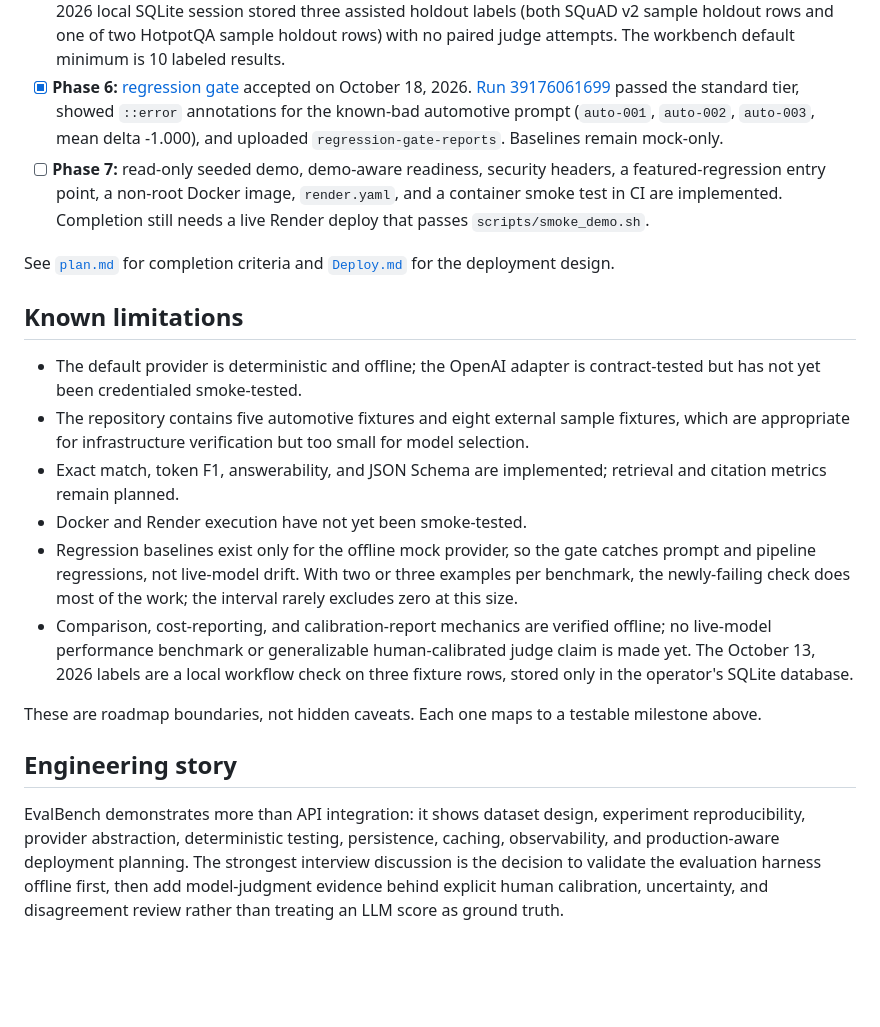
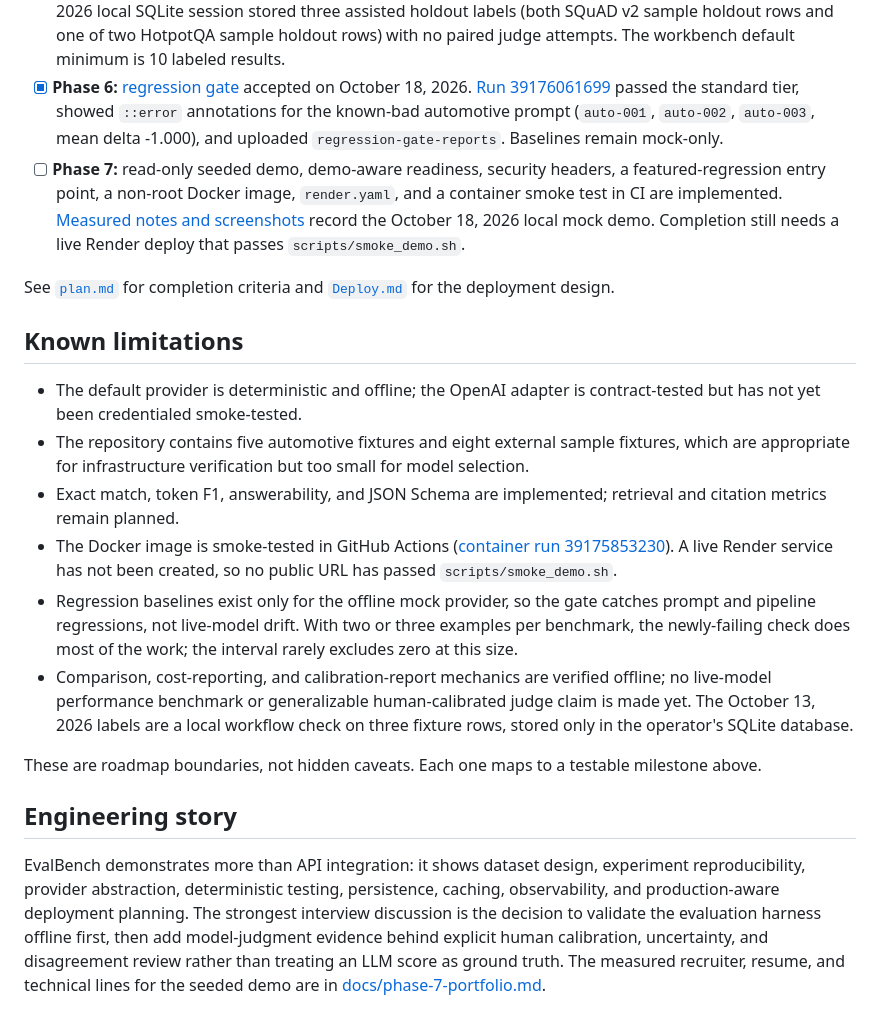
Before and after one commit to Sujay1709/evalbench-ai, a Markdown page: README.md, the part around one of its changes. Drawn GitHub-style; blank space fills up the shorter version.

```diff
--- a/README.md
+++ b/README.md
@@ -713,7 +721,7 @@ The deploy status is intentionally explicit: a Dockerfile or deployment document
 - [x] **Infrastructure interlude:** secure Supabase/PostgreSQL integration merged in PR #21; hosted smoke verification remains operator-run
 - [x] **Phase 5 implementation:** [versioned rubric and opt-in judge execution](docs/judge-contracts.md), [blind human labels](docs/human-labels.md), optional local Kev evidence, split-safe agreement reporting, repeated-score summaries, pairwise order-swap display, adversarial automotive fixtures, and a configurable holdout readiness check. Browser-side annotation remains deferred until authentication/CSRF support exists. The reliability claim is still open. An October 13, 2026 local SQLite session stored three assisted holdout labels (both SQuAD v2 sample holdout rows and one of two HotpotQA sample holdout rows) with no paired judge attempts. The workbench default minimum is 10 labeled results.
 - [x] **Phase 6:** [regression gate](docs/regression-gate.md) accepted on October 18, 2026. [Run 39176061699](https://github.com/Sujay1709/evalbench-ai/actions/runs/39176061699) passed the standard tier, showed `::error` annotations for the known-bad automotive prompt (`auto-001`, `auto-002`, `auto-003`, mean delta -1.000), and uploaded `regression-gate-reports`. Baselines remain mock-only.
-- [ ] **Phase 7:** read-only seeded demo, demo-aware readiness, security headers, a featured-regression entry point, a non-root Docker image, `render.yaml`, and a container smoke test in CI are implemented. Completion still needs a live Render deploy that passes `scripts/smoke_demo.sh`.
+- [ ] **Phase 7:** read-only seeded demo, demo-aware readiness, security headers, a featured-regression entry point, a non-root Docker image, `render.yaml`, and a container smoke test in CI are implemented. [Measured notes and screenshots](docs/phase-7-portfolio.md) record the October 18, 2026 local mock demo. Completion still needs a live Render deploy that passes `scripts/smoke_demo.sh`.
 
 See [`plan.md`](plan.md) for completion criteria and [`Deploy.md`](Deploy.md) for the deployment design.
 
@@ -722,7 +730,7 @@ See [`plan.md`](plan.md) for completion criteria and [`Deploy.md`](Deploy.md) fo
 - The default provider is deterministic and offline; the OpenAI adapter is contract-tested but has not yet been credentialed smoke-tested.
 - The repository contains five automotive fixtures and eight external sample fixtures, which are appropriate for infrastructure verification but too small for model selection.
 - Exact match, token F1, answerability, and JSON Schema are implemented; retrieval and citation metrics remain planned.
-- Docker and Render execution have not yet been smoke-tested.
+- The Docker image is smoke-tested in GitHub Actions ([container run 39175853230](https://github.com/Sujay1709/evalbench-ai/actions/runs/39175853230)). A live Render service has not been created, so no public URL has passed `scripts/smoke_demo.sh`.
 - Regression baselines exist only for the offline mock provider, so the gate catches prompt and pipeline regressions, not live-model drift. With two or three examples per benchmark, the newly-failing check does most of the work; the interval rarely excludes zero at this size.
 - Comparison, cost-reporting, and calibration-report mechanics are verified offline; no live-model performance benchmark or generalizable human-calibrated judge claim is made yet. The October 13, 2026 labels are a local workflow check on three fixture rows, stored only in the operator's SQLite database.
 
@@ -730,4 +738,4 @@ These are roadmap boundaries, not hidden caveats. Each one maps to a testable mi
 
 ## Engineering story
 
-EvalBench demonstrates more than API integration: it shows dataset design, experiment reproducibility, provider abstraction, deterministic testing, persistence, caching, observability, and production-aware deployment planning. The strongest interview discussion is the decision to validate the evaluation harness offline first, then add model-judgment evidence behind explicit human calibration, uncertainty, and disagreement review rather than treating an LLM score as ground truth.
+EvalBench demonstrates more than API integration: it shows dataset design, experiment reproducibility, provider abstraction, deterministic testing, persistence, caching, observability, and production-aware deployment planning. The strongest interview discussion is the decision to validate the evaluation harness offline first, then add model-judgment evidence behind explicit human calibration, uncertainty, and disagreement review rather than treating an LLM score as ground truth. The measured recruiter, resume, and technical lines for the seeded demo are in [docs/phase-7-portfolio.md](docs/phase-7-portfolio.md).
```
Also changed, not shown: other parts of README.md (+8 -0 lines), AGENTS.md (+1 -1 lines), docs/phase-7-portfolio.md (added, +92 -0 lines), plan.md (+5 -3 lines), docs/images/demo-home.png (added), docs/images/demo-regression.png (added).
